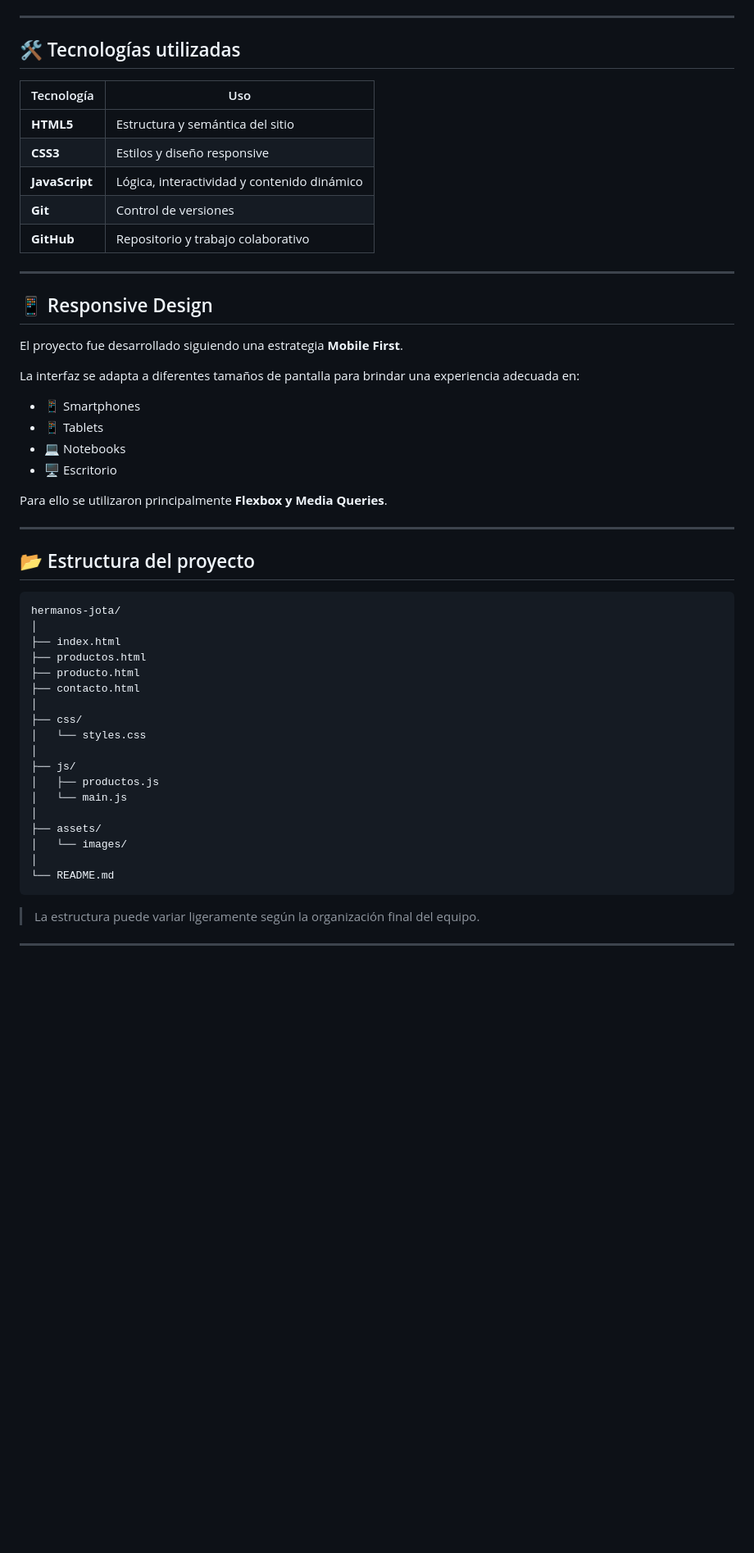
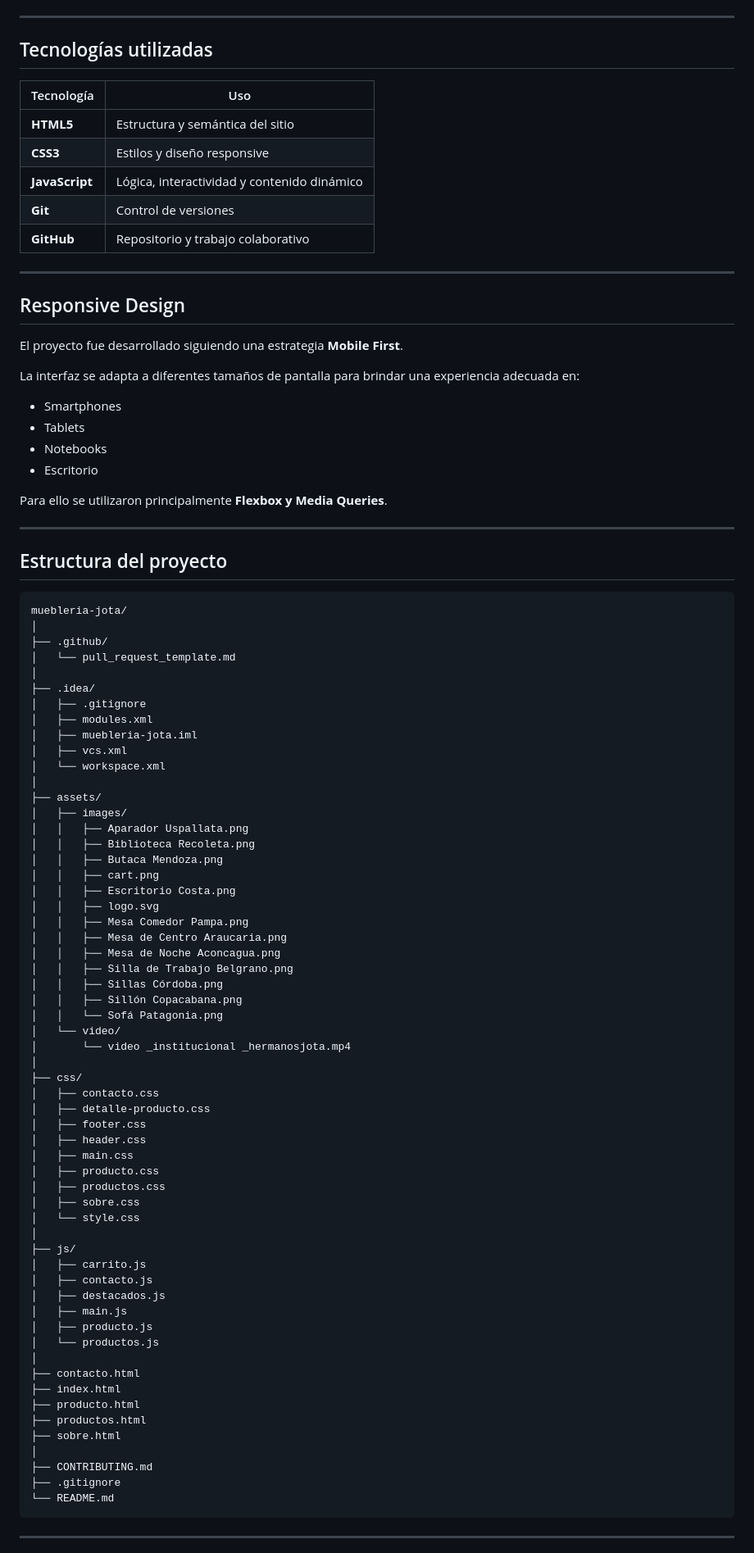
Before and after one commit to Maxidevv/full-stack-developers-grupo-10, a Markdown page: README.md, the part around one of its changes. Shown at 82% size. GitHub-like rendering; blank space fills up the shorter version.

Commit message:
docs: Actualizacion del archivo readme.md con la estructura del proyecto y correccion de errores ortograficos (#36)

````diff
--- a/README.md
+++ b/README.md
@@ -146,7 +152,7 @@ Durante el desarrollo del proyecto se trabajaron conceptos fundamentales de desa
 
 ---
 
-## 🛠️ Tecnologías utilizadas
+## Tecnologías utilizadas
 
 | Tecnología | Uso |
 |---|---|
@@ -158,45 +164,83 @@ Durante el desarrollo del proyecto se trabajaron conceptos fundamentales de desa
 
 ---
 
-## 📱 Responsive Design
+## Responsive Design
 
 El proyecto fue desarrollado siguiendo una estrategia **Mobile First**.
 
 La interfaz se adapta a diferentes tamaños de pantalla para brindar una experiencia adecuada en:
 
-- 📱 Smartphones
-- 📱 Tablets
-- 💻 Notebooks
-- 🖥️ Escritorio
+- Smartphones
+- Tablets
+- Notebooks
+- Escritorio
 
 Para ello se utilizaron principalmente **Flexbox y Media Queries**.
 
 ---
 
-## 📂 Estructura del proyecto
+## Estructura del proyecto
 
 ```text
-hermanos-jota/
+muebleria-jota/
 │
-├── index.html
-├── productos.html
-├── producto.html
-├── contacto.html
+├── .github/
+│   └── pull_request_template.md
+│
+├── .idea/
+│   ├── .gitignore
+│   ├── modules.xml
+│   ├── muebleria-jota.iml
+│   ├── vcs.xml
+│   └── workspace.xml
+│
+├── assets/
+│   ├── images/
+│   │   ├── Aparador Uspallata.png
+│   │   ├── Biblioteca Recoleta.png
+│   │   ├── Butaca Mendoza.png
+│   │   ├── cart.png
+│   │   ├── Escritorio Costa.png
+│   │   ├── logo.svg
+│   │   ├── Mesa Comedor Pampa.png
+│   │   ├── Mesa de Centro Araucaria.png
+│   │   ├── Mesa de Noche Aconcagua.png
+│   │   ├── Silla de Trabajo Belgrano.png
+│   │   ├── Sillas Córdoba.png
+│   │   ├── Sillón Copacabana.png
+│   │   └── Sofá Patagonia.png
+│   └── video/
+│       └── video _institucional _hermanosjota.mp4
 │
 ├── css/
-│   └── styles.css
+│   ├── contacto.css
+│   ├── detalle-producto.css
+│   ├── footer.css
+│   ├── header.css
+│   ├── main.css
+│   ├── producto.css
+│   ├── productos.css
+│   ├── sobre.css
+│   └── style.css
 │
 ├── js/
-│   ├── productos.js
-│   └── main.js
+│   ├── carrito.js
+│   ├── contacto.js
+│   ├── destacados.js
+│   ├── main.js
+│   ├── producto.js
+│   └── productos.js
 │
-├── assets/
-│   └── images/
+├── contacto.html
+├── index.html
+├── producto.html
+├── productos.html
+├── sobre.html
 │
+├── CONTRIBUTING.md
+├── .gitignore
 └── README.md
 ```
 
-> La estructura puede variar ligeramente según la organización final del equipo.
-
 ---
 
````
Also changed, not shown: other parts of README.md (+30 -25 lines).
